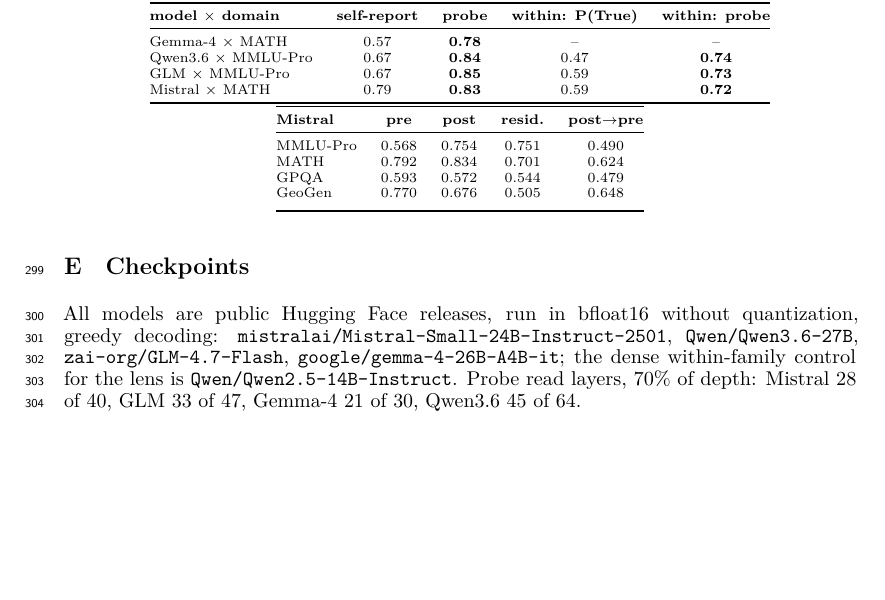
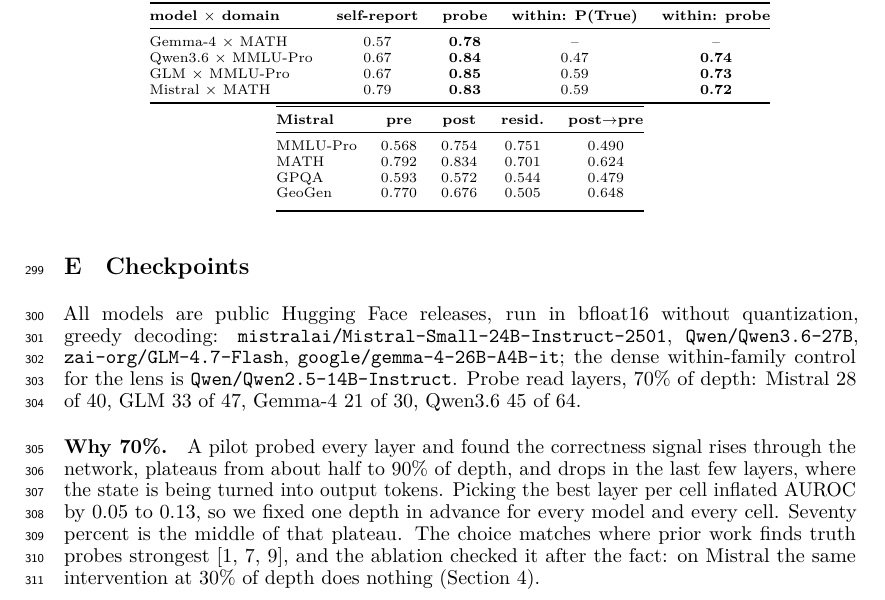
Before and after one commit to RenaissancePhilanthropy/geometry-diagram-generator, a LaTeX paper (paper/workshop_readable.tex, which reads paper/appendices/W_worked_example.tex): part of page 8 of 8, cut so that both start at the same text, the shorter picture padded with empty space. Compiled offline with LuaLaTeX.

Commit message:
paper: appendix E explains the 70% read depth (pilot plateau, no per-cell selection, ablation check)
Co-Authored-By: Claude Fable 5.1 <noreply@anthropic.com>

```diff
--- a/paper/appendices/W_worked_example.tex
+++ b/paper/appendices/W_worked_example.tex
@@ -198,3 +198,5 @@ All models are public Hugging Face releases, run in bfloat16 without quantizatio
 \texttt{google/gemma-4-26B-A4B-it};
 the dense within-family control for the lens is \texttt{Qwen/Qwen2.5-14B-Instruct}.
 Probe read layers, 70\% of depth: Mistral 28 of 40, GLM 33 of 47, Gemma-4 21 of 30, Qwen3.6 45 of 64.
+
+\paragraph{Why 70\%.} A pilot probed every layer and found the correctness signal rises through the network, plateaus from about half to 90\% of depth, and drops in the last few layers, where the state is being turned into output tokens. Picking the best layer per cell inflated AUROC by 0.05 to 0.13, so we fixed one depth in advance for every model and every cell. Seventy percent is the middle of that plateau. The choice matches where prior work finds truth probes strongest~\citep{azaria2023internal, marks2024geometry, li2023iti}, and the ablation checked it after the fact: on Mistral the same intervention at 30\% of depth does nothing (\cref{sec:causal}).
```
Also changed, not shown: paper/workshop_readable.pdf.
